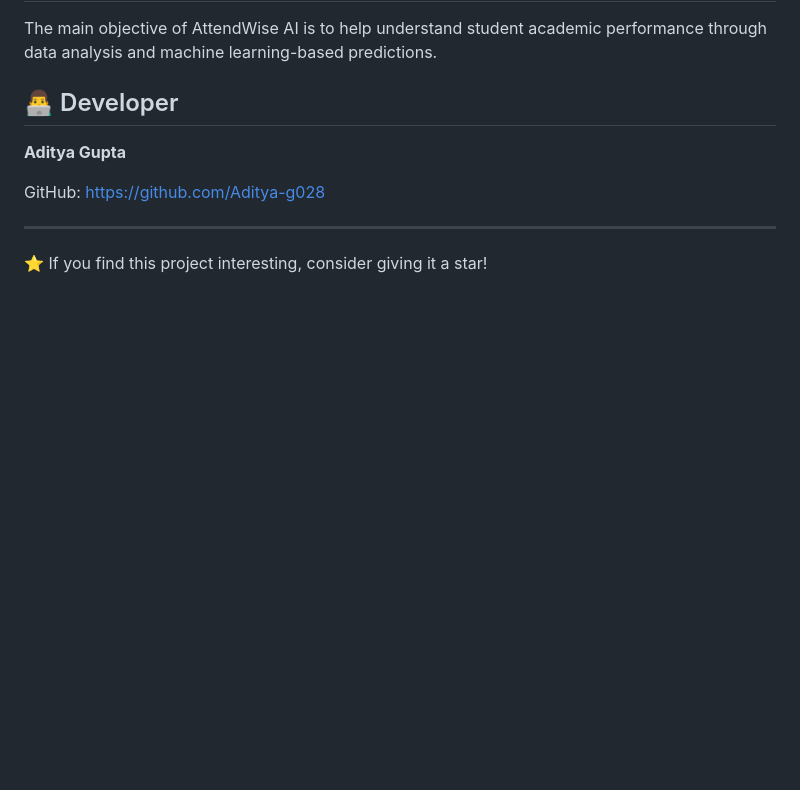
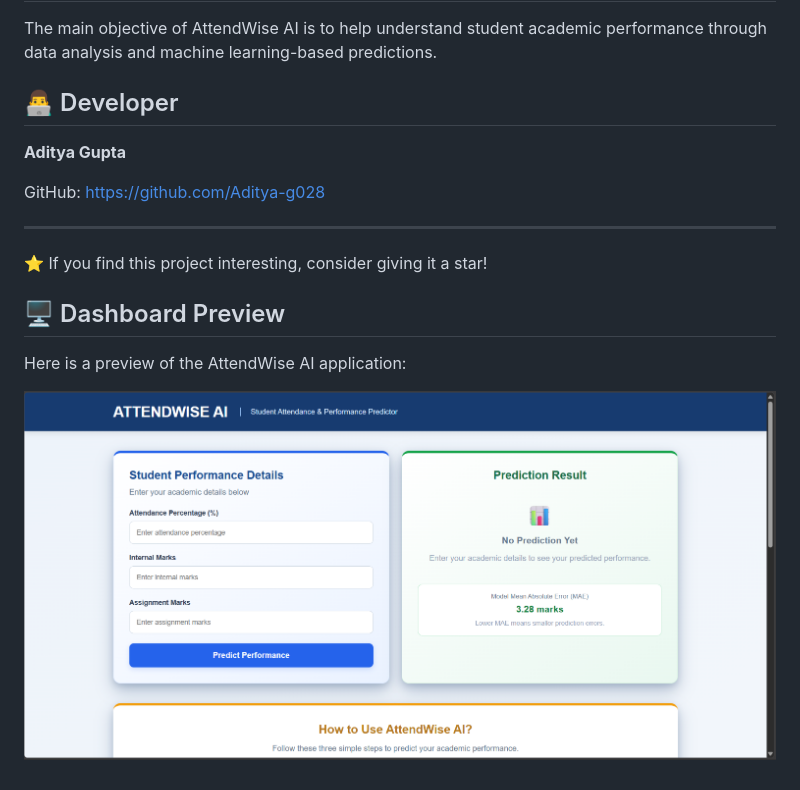
Before and after one commit to Aditya-g028/AttendWise-AI, a Markdown page: README.md, the part around the change. Rendered like a GitHub page; pictures changed too: screenshots/dashboard.png (added); blank space fills up the shorter version.

Commit message:
Add dashboard screenshot to README

```diff
--- a/README.md
+++ b/README.md
@@ -110,3 +110,9 @@ GitHub: https://github.com/Aditya-g028
 ---
 
 ⭐ If you find this project interesting, consider giving it a star!
+
+## 🖥️ Dashboard Preview
+
+Here is a preview of the AttendWise AI application:
+
+![AttendWise AI Dashboard](screenshots/dashboard.png)
```
